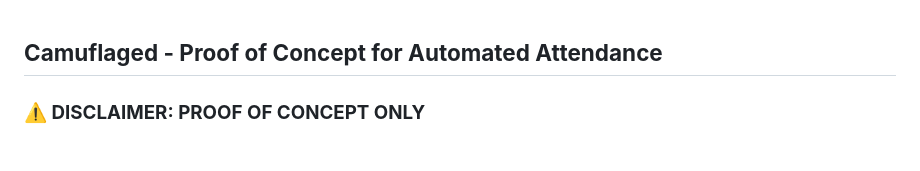
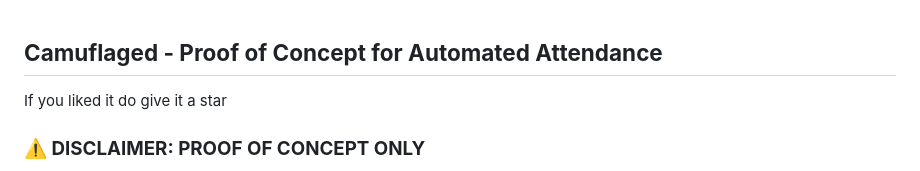
Before and after one commit to Necrosyth/camu, a Markdown page: README.md, the part around the change. GitHub-like rendering.

```diff
--- a/README.md
+++ b/README.md
@@ -1,4 +1,6 @@
 ## **Camuflaged - Proof of Concept for Automated Attendance**
+
+If you liked it do give it a star
 
 ### **⚠️ DISCLAIMER: PROOF OF CONCEPT ONLY**
 Camuflaged is a **proof of concept** project designed to demonstrate that **attendance automation is possible if the underlying algorithm of an attendance system is weak**. This project does not **hack, modify, or manipulate** any official system. Instead, it highlights how a **flawed attendance verification method** can be **exploited by automation**.
```
